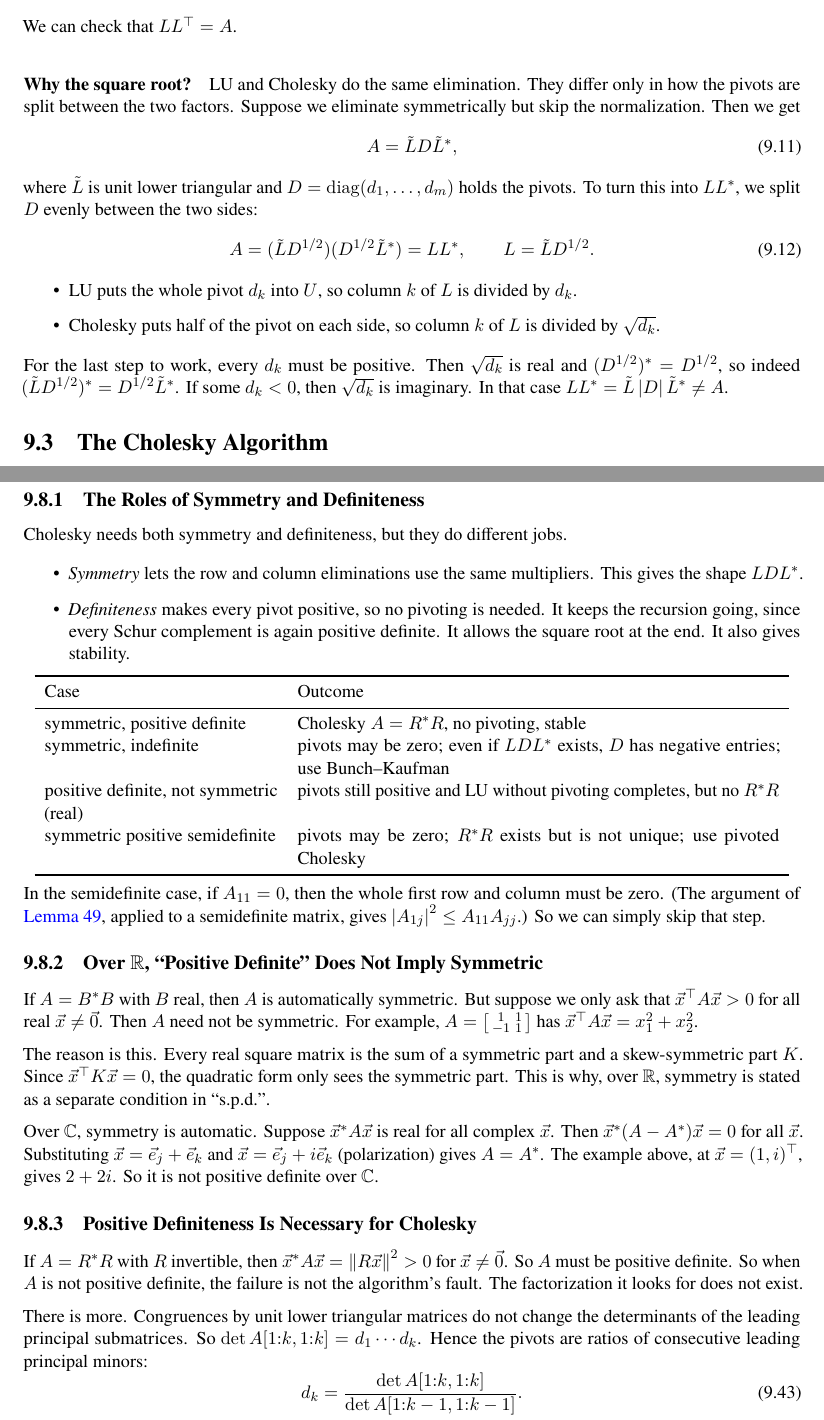
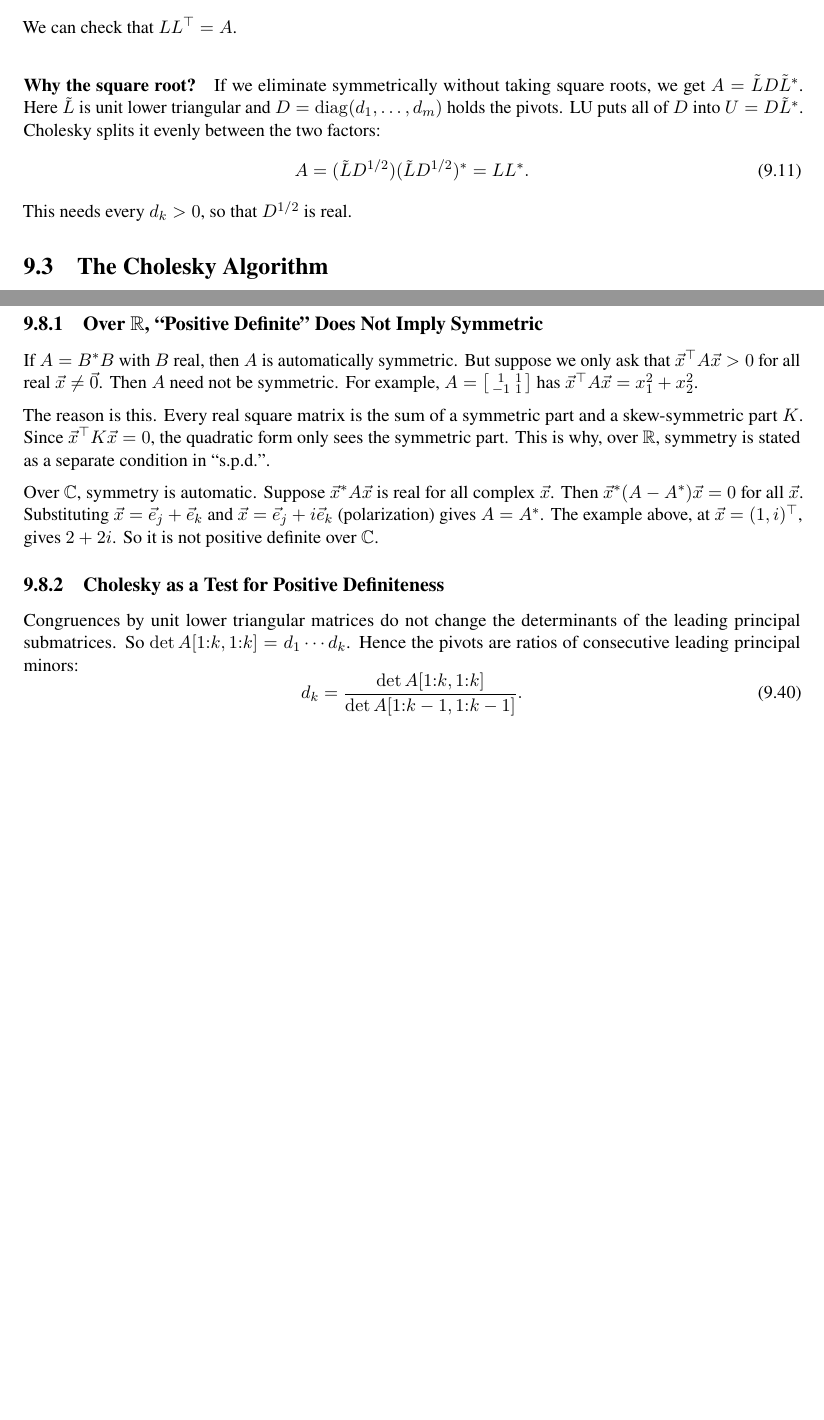
Before and after one commit to LiYou22/nm1-notes, a LaTeX thesis (main.tex, which reads chapters/ch9-cholesky.tex): two parts of pages 75 and 85 of 177 before the commit and two parts of pages 75 and 85 of 175 after it, joined at a grey line, cut so that both start at the same text, the shorter picture padded with empty space. The pictures show the PDF file nm1-notes.pdf that the author committed with the source.

Commit message:
Tidy lec9 and appendix A: follow the board, loosen proofs, trim supplement
- ch9: drop slice-notation and LAPACK asides, shorten "why the square root" and algorithm remarks, board-style growth proof in four steps, spread out 9.6, page breaks before 9.4 and the indefinite paragraph
- ch9 supplement: remove roles of symmetry, pivots vs eigenvalues, definiteness, statistical interpretation; retitle PD test
- appA: add negative/indefinite definitions to A.8; drop Math 54 reference

Co-Authored-By: Claude Opus 5.5 <noreply@anthropic.com>

```diff
--- a/chapters/ch9-cholesky.tex
+++ b/chapters/ch9-cholesky.tex
@@ -117,19 +116,11 @@ In words: \emph{the first column of $L$ is the first column of $A$ divided by $\
   We can check that $LL^\T = A$.
 \end{example}
 
-\paragraph{Why the square root?} LU and Cholesky do the same elimination. They differ only in how the pivots are split between the two factors. Suppose we eliminate symmetrically but skip the normalization. Then we get
+\paragraph{Why the square root?} If we eliminate symmetrically without taking square roots, we get $A = \tilde{L}D\tilde{L}^\ast$. Here $\tilde{L}$ is unit lower triangular and $D = \diag(d_1, \dots, d_m)$ holds the pivots. LU puts all of $D$ into $U = D\tilde{L}^\ast$. Cholesky splits it evenly between the two factors:
 \begin{equation}
-  A = \tilde{L}D\tilde{L}^\ast,
+  A = (\tilde{L}D^{1/2})(\tilde{L}D^{1/2})^\ast = LL^\ast.
 \end{equation}
-where $\tilde{L}$ is unit lower triangular and $D = \diag(d_1, \dots, d_m)$ holds the pivots. To turn this into $LL^\ast$, we split $D$ evenly between the two sides:
-\begin{equation}
-  A = (\tilde{L}D^{1/2})(D^{1/2}\tilde{L}^\ast) = LL^\ast, \qquad L = \tilde{L}D^{1/2}.
-\end{equation}
-\begin{itemize}
-  \item LU puts the whole pivot $d_k$ into $U$, so column $k$ of $L$ is divided by $d_k$.
-  \item Cholesky puts half of the pivot on each side, so column $k$ of $L$ is divided by $\sqrt{d_k}$.
-\end{itemize}
-For the last step to work, every $d_k$ must be positive. Then $\sqrt{d_k}$ is real and $(D^{1/2})^\ast = D^{1/2}$, so indeed $(\tilde{L}D^{1/2})^\ast = D^{1/2}\tilde{L}^\ast$. If some $d_k < 0$, then $\sqrt{d_k}$ is imaginary. In that case $LL^\ast = \tilde{L}\abs{D}\tilde{L}^\ast \ne A$.
+This needs every $d_k > 0$, so that $D^{1/2}$ is real.
 
 \section{The Cholesky Algorithm}
 
@@ -153,5 +144,3 @@ For the last step to work, every $d_k$ must be positive. Then $\sqrt{d_k}$ is re
   \end{algorithmic}
 \end{algorithm}
 
-A few remarks on this algorithm.
-\begin{itemize}
@@ -162,5 +147,4 @@ A few remarks on this algorithm.
-\end{itemize}
-In short form (as on the board), the algorithm is
+In line 2, $A_{kk}$ is the current pivot $d_k$, the top left entry of the current Schur complement, not an entry of the original $A$. In the update, $A_{ik}$ and $A_{jk}$ have both been divided by $\sqrt{d_k}$, so we subtract $a_i\overline{a_j}/d_k$, the $(i, j)$ entry of $\vec{a}\vec{a}^\ast/\alpha$. At the end, the lower triangle of $A$ holds $L$. In short form:
 \begin{center}
-  \texttt{A[:,k] /= sqrt(A[k,k])}, \quad then \quad \texttt{A[i,j] -= A[i,k]*A[k,j]}.
+  \texttt{A[:,k] /= sqrt(A[k,k])}, \quad then \quad \texttt{A[i,j] -= A[i,k]*conj(A[j,k])}.
 \end{center}
@@ -377,20 +359,7 @@ Existence tells us that the algorithm runs to completion in exact arithmetic. We
 \end{equation}
 So the key quantity is $\abs{L}\abs{U}$. If it is of the same size as $\abs{A}$, the algorithm is backward stable. If it is much larger, errors are amplified. Without pivoting, $\abs{L}\abs{U}$ can be arbitrarily large. For example, for $A = \left[\begin{smallmatrix} \delta & 1 \\ 1 & 1 \end{smallmatrix}\right]$ with small $\delta$, $L$ contains the entry $1/\delta$.
 
-\paragraph{No element growth in Cholesky.} For Cholesky, $U = L^\ast$, so the key quantity is $\abs{L}\abs{L^\ast}$. We will show that it is never larger than the largest entry of $A$. First we need to know where the large entries of an s.p.d.\ matrix are.
-
-\begin{lemma}[The Largest Entry Is on the Diagonal]
-  \label{lem:spd-diag}
-  Let $A$ be s.p.d. Then $\abs{A_{ij}} < \sqrt{A_{ii}A_{jj}}$ for all $i \ne j$. In particular, $\max_{i,j}\abs{A_{ij}} = \max_i A_{ii}$.
-\end{lemma}
-
-\begin{proof}
-  Fix $i \ne j$. The $2 \times 2$ principal submatrix
-  \begin{equation}
-    \begin{bmatrix} A_{ii} & A_{ij} \\ A_{ji} & A_{jj} \end{bmatrix}
-  \end{equation}
-  is again s.p.d. To see this, apply the definition of positive definiteness to vectors that are zero outside positions $i$ and $j$. So its eigenvalues are positive, and so is its determinant, $A_{ii}A_{jj} - \abs{A_{ij}}^2 > 0$. Hence $\abs{A_{ij}} < \sqrt{A_{ii}A_{jj}} \le \max(A_{ii}, A_{jj})$.
-\end{proof}
+\paragraph{No element growth in Cholesky.} For Cholesky, $U = L^\ast$, so the key quantity is $\abs{L}\abs{L^\ast}$. We will show that it is never larger than the largest entry of $A$.
 
 \begin{proposition}[No Growth in the Cholesky Factor]
   \label{prop:chol-growth}
@@ -540,7 +553,10 @@ Watch the inverse here. It is easy to remember the lemma wrongly as $\Theta_{22}
     \end{equation}
     where the last equality holds because the singular values of an s.p.d.\ matrix are its eigenvalues (\Cref{thm:twonorm}).
     \item \emph{The inverse of the Schur complement is a submatrix of $A^{-1}$.} By \Cref{lem:schur-inverse}, $(S')^{-1} = \Theta[k{:}m, k{:}m]$ with $\Theta = A^{-1}$.
-    \item \emph{A submatrix is no larger than the whole matrix.} We have $\Theta[k{:}m, k{:}m] = P^\T\Theta P$, where $P = I[{:}, k{:}m]$ has orthonormal columns. So $\norm{(S')^{-1}}_2 \le \norm{A^{-1}}_2$.
+    \item \emph{A submatrix is no larger than the whole matrix.} We have $\Theta[k{:}m, k{:}m] = P^\T\Theta P$, where $P = I[{:}, k{:}m]$ has orthonormal columns. So $\norm{P}_2 = 1$ and
+    \begin{equation*}
+      \norm{(S')^{-1}}_2 = \norm{P^\T\Theta P}_2 \le \norm{\Theta}_2 = \norm{A^{-1}}_2.
+    \end{equation*}
   \end{enumerate}
   Putting the three steps together,
   \begin{equation}
@@ -585,29 +601,6 @@ So QR of $B$ and Cholesky of $B^\ast B$ compute the same triangular factor. This
 \end{itemize}
 
 \section{(SUPPLEMENT) Further Topics}
-\subsection{The Roles of Symmetry and Definiteness}
-
-Cholesky needs both symmetry and definiteness, but they do different jobs.
-\begin{itemize}
-  \item \emph{Symmetry} lets the row and column eliminations use the same multipliers. This gives the shape $LDL^\ast$.
-  \item \emph{Definiteness} makes every pivot positive, so no pivoting is needed. It keeps the recursion going, since every Schur complement is again positive definite. It allows the square root at the end. It also gives stability.
-\end{itemize}
-
-\begin{center}
-\begin{tabular}{p{0.3\textwidth}p{0.62\textwidth}}
-  \toprule
-  Case & Outcome \\
-  \midrule
-  symmetric, positive definite & Cholesky $A = R^\ast R$, no pivoting, stable \\
-  symmetric, indefinite & pivots may be zero; even if $LDL^\ast$ exists, $D$ has negative entries; use Bunch--Kaufman \\
-  positive definite, not symmetric (real) & pivots still positive and LU without pivoting completes, but no $R^\ast R$ \\
-  symmetric positive semidefinite & pivots may be zero; $R^\ast R$ exists but is not unique; use pivoted Cholesky \\
-  \bottomrule
-\end{tabular}
-\end{center}
-
-In the semidefinite case, if $A_{11} = 0$, then the whole first row and column must be zero. (The argument of \Cref{lem:spd-diag}, applied to a semidefinite matrix, gives $\abs{A_{1j}}^2 \le A_{11}A_{jj}$.) So we can simply skip that step.
-
 \subsection{Over $\R$, ``Positive Definite'' Does Not Imply Symmetric}
 
 If $A = B^\ast B$ with $B$ real, then $A$ is automatically symmetric. But suppose we only ask that $\vec{x}^\T A\vec{x} > 0$ for all real $\vec{x} \ne \zerovec$. Then $A$ need not be symmetric. For example, $A = \left[\begin{smallmatrix} 1 & 1 \\ -1 & 1 \end{smallmatrix}\right]$ has $\vec{x}^\T A\vec{x} = x_1^2 + x_2^2$.
@@ -616,11 +609,9 @@ The reason is this. Every real square matrix is the sum of a symmetric part and
 
 Over $\C$, symmetry is automatic. Suppose $\vec{x}^\ast A\vec{x}$ is real for all complex $\vec{x}$. Then $\vec{x}^\ast(A - A^\ast)\vec{x} = 0$ for all $\vec{x}$. Substituting $\vec{x} = \vec{e}_j + \vec{e}_k$ and $\vec{x} = \vec{e}_j + i\vec{e}_k$ (polarization) gives $A = A^\ast$. The example above, at $\vec{x} = (1, i)^\T$, gives $2 + 2i$. So it is not positive definite over $\C$.
 
-\subsection{Positive Definiteness Is Necessary for Cholesky}
+\subsection{Cholesky as a Test for Positive Definiteness}
 
-If $A = R^\ast R$ with $R$ invertible, then $\vec{x}^\ast A\vec{x} = \norm{R\vec{x}}^2 > 0$ for $\vec{x} \ne \zerovec$. So $A$ must be positive definite. So when $A$ is not positive definite, the failure is not the algorithm's fault. The factorization it looks for does not exist.
-
-There is more. Congruences by unit lower triangular matrices do not change the determinants of the leading principal submatrices. So $\det A[1{:}k, 1{:}k] = d_1 \cdots d_k$. Hence the pivots are ratios of consecutive leading principal minors:
+Congruences by unit lower triangular matrices do not change the determinants of the leading principal submatrices. So $\det A[1{:}k, 1{:}k] = d_1 \cdots d_k$. Hence the pivots are ratios of consecutive leading principal minors:
 \begin{equation}
   d_k = \frac{\det A[1{:}k, 1{:}k]}{\det A[1{:}k-1, 1{:}k-1]}.
 \end{equation}
@@ -645 +626,0 @@ The reason is that $\tilde{L}^\ast \ne \tilde{L}^{-1}$. So this is a \emph{congr
-\begin{itemize}
@@ -649,6 +627,3 @@ The reason is that $\tilde{L}^\ast \ne \tilde{L}^{-1}$. So this is a \emph{congr
-\end{itemize}
-For example, $\left[\begin{smallmatrix} 0 & 1 \\ 1 & 0 \end{smallmatrix}\right]$ has the quadratic form $2x_1x_2$. It is positive along $(1, 1)$ and negative along $(1, -1)$, so its graph is a saddle. In optimization, an indefinite Hessian means a saddle point. A matrix with eigenvalues $1, 0, -1$ is also indefinite.
-
 \subsection{Blocked Cholesky and Hardware}
 
 Libraries (LAPACK and cuSOLVER \texttt{potrf}) use a blocked version, as for LU in \Cref{sec:blocked-lu}. We take $A_{11}$ to be a block of size, say, $256 \times 256$, and factor it. Then:
```
Also changed, not shown: chapters/appA-linear-algebra.tex (+2 -2 lines), nm1-notes.pdf, chapters/ch9-cholesky.tex (97 more changed lines).
